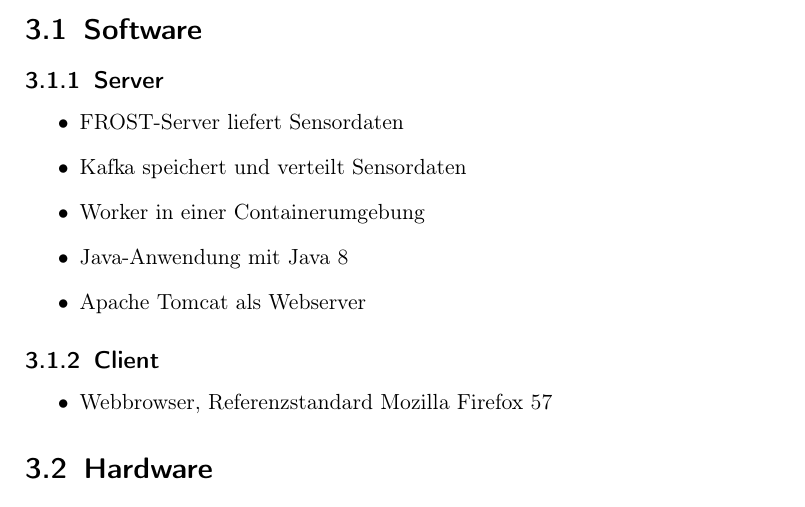
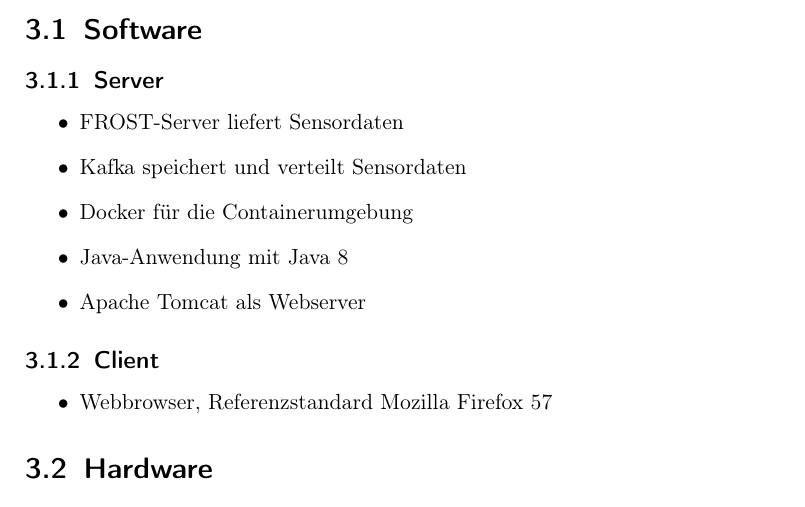
Before and after one commit to PaVoS-TECO/pavos-documents, a LaTeX document (01_Pflichtenheft/pflichtenheft.tex, which reads 01_Pflichtenheft/topics/03_produktumgebung.tex): part of page 9 of 29, cut so that both start at the same text. Compiled offline with pdfLaTeX.

Commit message:
Added Docker

```diff
--- a/01_Pflichtenheft/topics/03_produktumgebung.tex
+++ b/01_Pflichtenheft/topics/03_produktumgebung.tex
@@ -5,7 +5,7 @@
 \begin{itemize}
 	\item FROST-Server liefert Sensordaten
 	\item Kafka speichert und verteilt Sensordaten
-	\item Worker in einer Containerumgebung
+	\item Docker für die Containerumgebung
 	\item Java-Anwendung mit Java 8
 	\item Apache Tomcat als Webserver
 \end{itemize}
```
Also changed, not shown: 01_Pflichtenheft/pflichtenheft.pdf.
